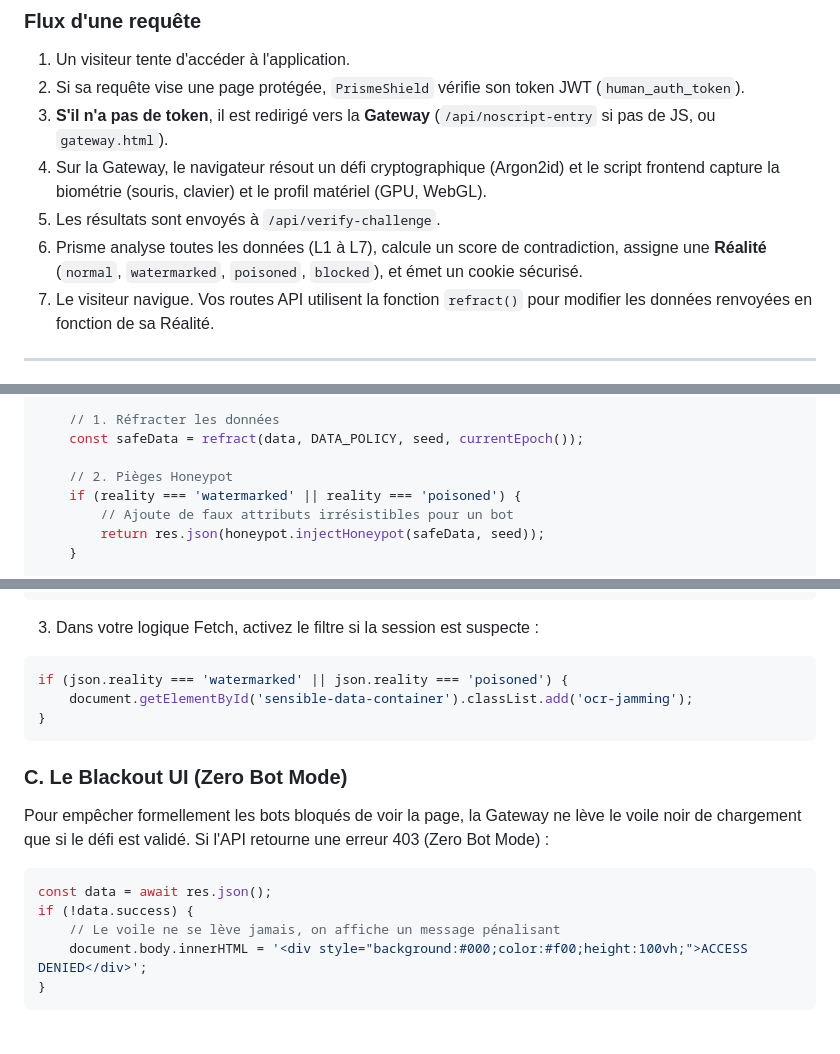
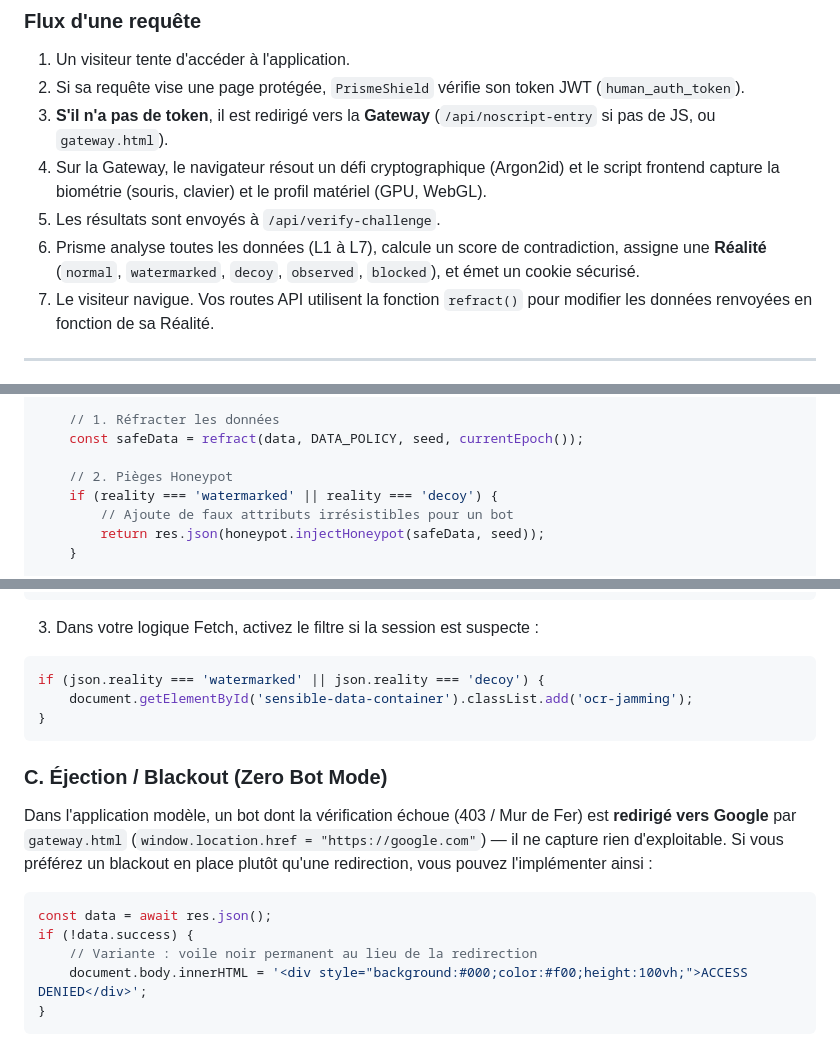
Before and after one commit to oromoagency/antibotsite, a Markdown page: GUIDE_DEV.md, 3 parts joined by grey strips. Rendered like a GitHub page.

Commit message:
docs(GUIDE_DEV): corriger la réalité 'poisoned' inexistante + description du blackout
- Réalités correctes partout : normal/watermarked/decoy/observed/blocked (3× 'poisoned'
  remplacés par 'decoy', cohérent avec l'orchestrateur et le code).
- Section "Blackout" : le gateway de l'app modèle redirige les bots échoués vers Google ;
  le snippet ACCESS DENIED est présenté comme variante optionnelle, pas comme comportement
  existant.

Co-Authored-By: Claude Opus 4.8 <noreply@anthropic.com>

````diff
--- a/GUIDE_DEV.md
+++ b/GUIDE_DEV.md
@@ -18,7 +18,7 @@ Prisme n'est pas un simple captcha. C'est un moteur de **cybersécurité comport
 3. **S'il n'a pas de token**, il est redirigé vers la **Gateway** (`/api/noscript-entry` si pas de JS, ou `gateway.html`).
 4. Sur la Gateway, le navigateur résout un défi cryptographique (Argon2id) et le script frontend capture la biométrie (souris, clavier) et le profil matériel (GPU, WebGL).
 5. Les résultats sont envoyés à `/api/verify-challenge`.
-6. Prisme analyse toutes les données (L1 à L7), calcule un score de contradiction, assigne une **Réalité** (`normal`, `watermarked`, `poisoned`, `blocked`), et émet un cookie sécurisé.
+6. Prisme analyse toutes les données (L1 à L7), calcule un score de contradiction, assigne une **Réalité** (`normal`, `watermarked`, `decoy`, `observed`, `blocked`), et émet un cookie sécurisé.
 7. Le visiteur navigue. Vos routes API utilisent la fonction `refract()` pour modifier les données renvoyées en fonction de sa Réalité.
 
 ---
@@ -79,7 +79,7 @@ app.get('/api/produits', (req, res) => {
     const safeData = refract(data, DATA_POLICY, seed, currentEpoch());
 
     // 2. Pièges Honeypot
-    if (reality === 'watermarked' || reality === 'poisoned') {
+    if (reality === 'watermarked' || reality === 'decoy') {
         // Ajoute de faux attributs irrésistibles pour un bot
         return res.json(honeypot.injectHoneypot(safeData, seed));
     }
@@ -119,17 +119,17 @@ Pour empêcher GPT-4V, Google Lens ou un algorithme OCR de lire votre site via u
 ```
 3. Dans votre logique Fetch, activez le filtre si la session est suspecte :
 ```javascript
-if (json.reality === 'watermarked' || json.reality === 'poisoned') {
+if (json.reality === 'watermarked' || json.reality === 'decoy') {
     document.getElementById('sensible-data-container').classList.add('ocr-jamming');
 }
 ```
 
-### C. Le Blackout UI (Zero Bot Mode)
-Pour empêcher formellement les bots bloqués de voir la page, la Gateway ne lève le voile noir de chargement que si le défi est validé. Si l'API retourne une erreur 403 (Zero Bot Mode) :
+### C. Éjection / Blackout (Zero Bot Mode)
+Dans l'application modèle, un bot dont la vérification échoue (403 / Mur de Fer) est **redirigé vers Google** par `gateway.html` (`window.location.href = "https://google.com"`) — il ne capture rien d'exploitable. Si vous préférez un blackout en place plutôt qu'une redirection, vous pouvez l'implémenter ainsi :
 ```javascript
 const data = await res.json();
 if (!data.success) {
-    // Le voile ne se lève jamais, on affiche un message pénalisant
+    // Variante : voile noir permanent au lieu de la redirection
     document.body.innerHTML = '<div style="background:#000;color:#f00;height:100vh;">ACCESS DENIED</div>';
 }
 ```
````
